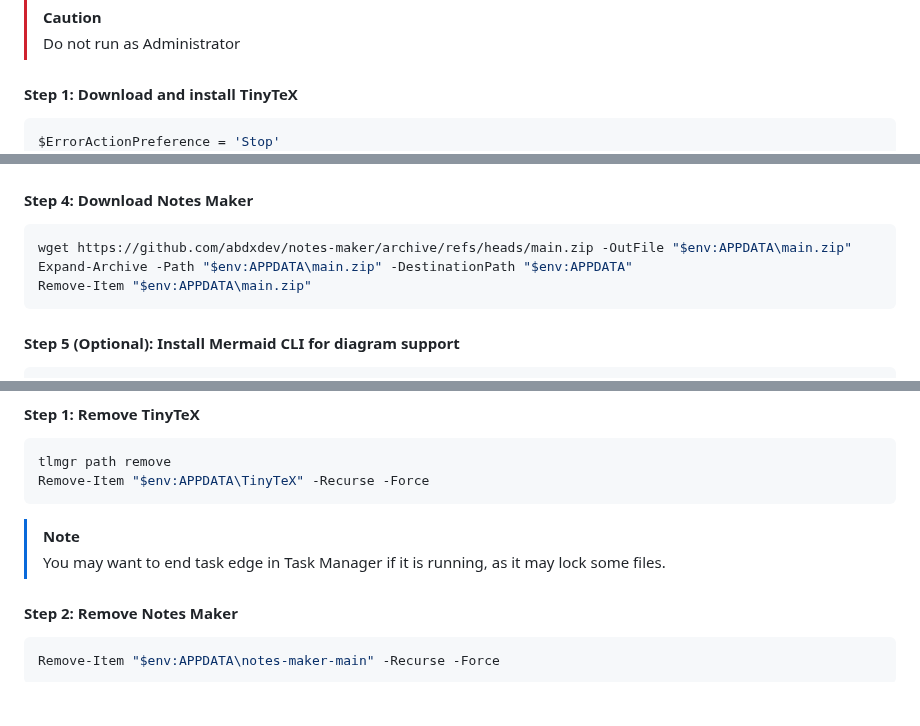
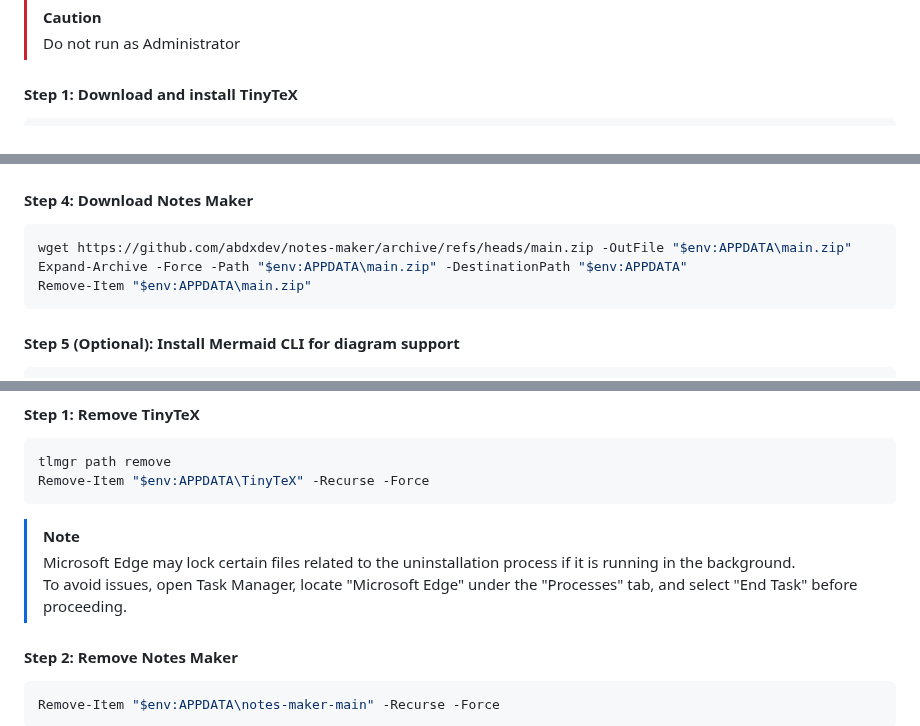
Before and after one commit to abdxdev/markdown-latex-pdf-builder, a Markdown page: README.md, 3 parts joined by grey strips. Rendered like a GitHub page; blank space fills up the shorter version.

Commit message:
Refactor README for TinyTeX installation: remove unused error handling, ensure force extraction, and clarify Edge process note

````diff
--- a/README.md
+++ b/README.md
@@ -57,7 +57,6 @@ Open PowerShell (Terminal on Windows 11) and run these commands:
 #### Step 1: Download and install TinyTeX
 
 ```powershell
-$ErrorActionPreference = 'Stop'
 wget "https://github.com/rstudio/tinytex-releases/releases/download/daily/TinyTeX-1.zip" -OutFile "$env:TEMP\TinyTeX.zip"
 Expand-Archive -Force -Path "$env:TEMP\TinyTeX.zip" -DestinationPath $env:APPDATA
 Remove-Item "$env:TEMP\TinyTeX.zip"
@@ -82,7 +81,7 @@ python -m pip install Pygments
 
 ```powershell
 wget https://github.com/abdxdev/notes-maker/archive/refs/heads/main.zip -OutFile "$env:APPDATA\main.zip"
-Expand-Archive -Path "$env:APPDATA\main.zip" -DestinationPath "$env:APPDATA"
+Expand-Archive -Force -Path "$env:APPDATA\main.zip" -DestinationPath "$env:APPDATA"
 Remove-Item "$env:APPDATA\main.zip"
 ```
 
@@ -169,7 +168,8 @@ Remove-Item "$env:APPDATA\TinyTeX" -Recurse -Force
 ```
 
 > [!NOTE]
-> You may want to end task edge in Task Manager if it is running, as it may lock some files.
+> Microsoft Edge may lock certain files related to the uninstallation process if it is running in the background.
+> To avoid issues, open Task Manager, locate "Microsoft Edge" under the "Processes" tab, and select "End Task" before proceeding.
 
 #### Step 2: Remove Notes Maker
 
````
